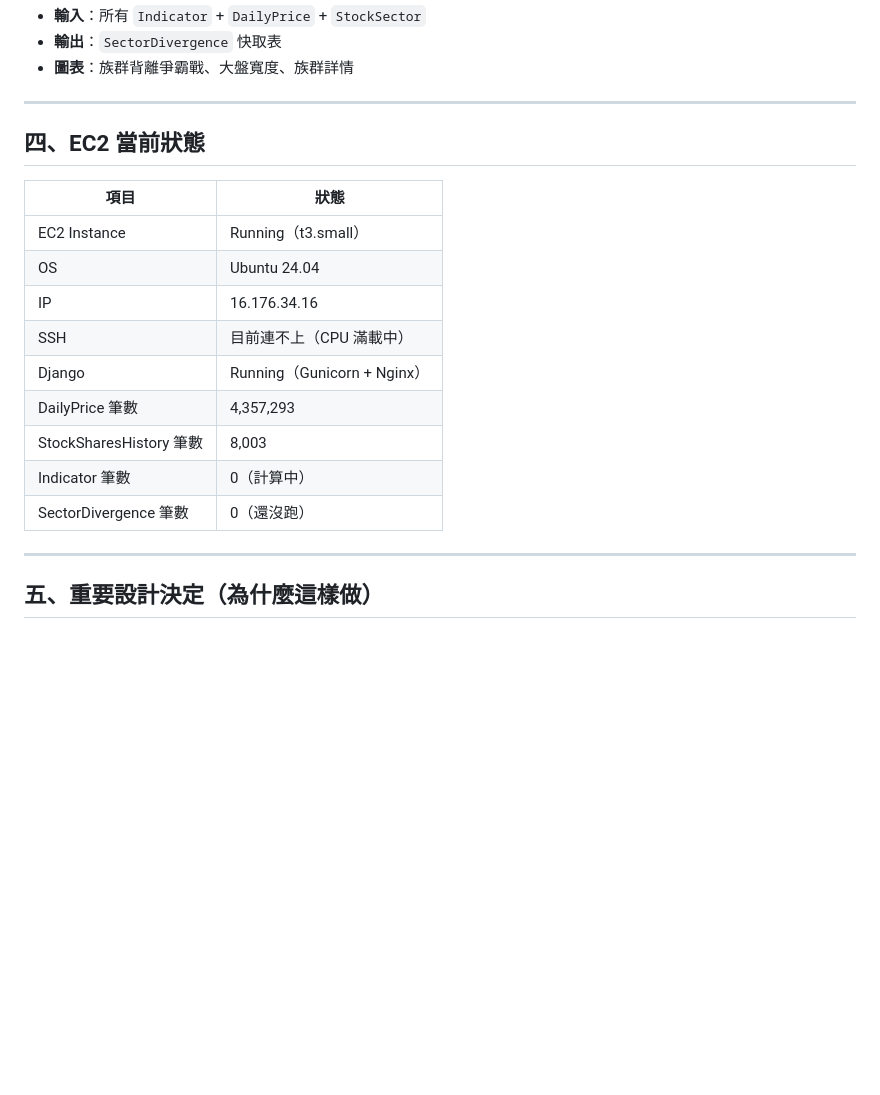
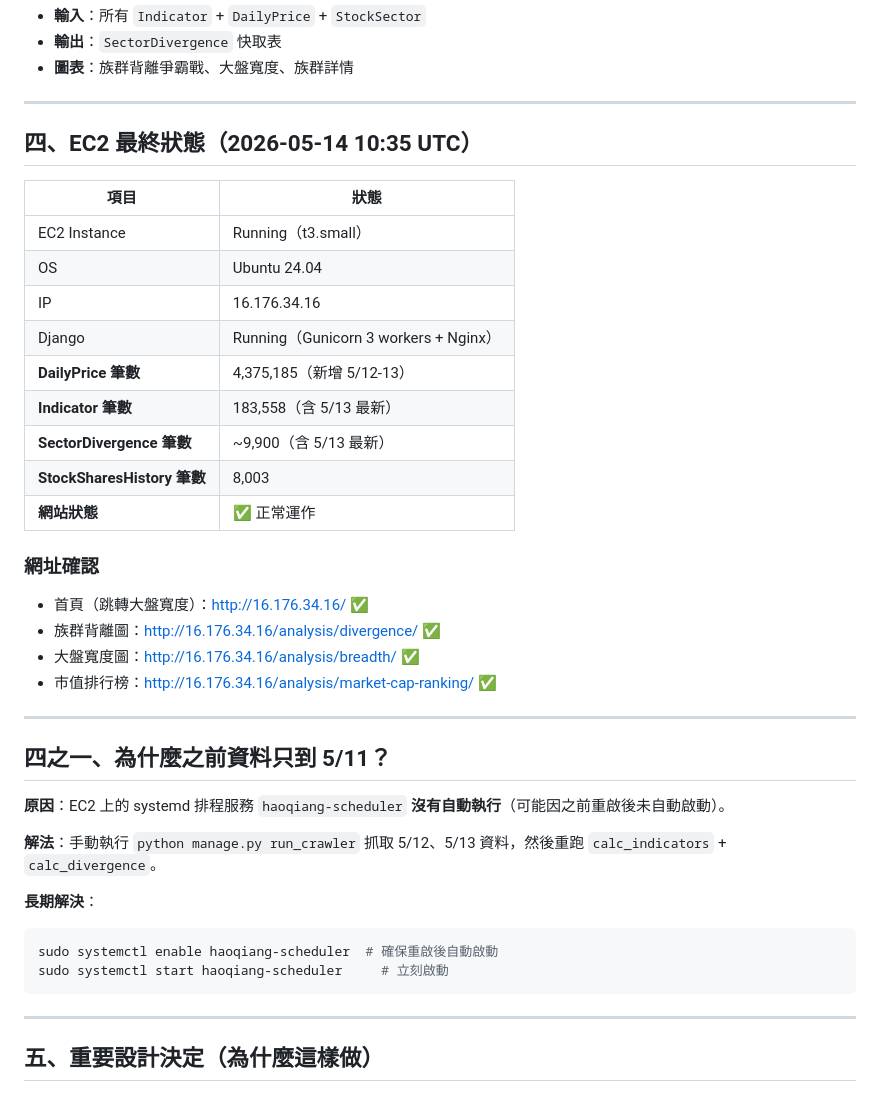
Before and after one commit to haojohninvest/haojohninvest-tradingsystem, a Markdown page: notes/project_progress_20260514.md, the part around the change. GitHub-like rendering; blank space fills up the shorter version.

Commit message:
Update notes: final status as of 2026-05-14, all data up to 5/13

````diff
--- a/notes/project_progress_20260514.md
+++ b/notes/project_progress_20260514.md
@@ -127,19 +127,39 @@
 
 ---
 
-## 四、EC2 當前狀態
+## 四、EC2 最終狀態（2026-05-14 10:35 UTC）
 
 | 項目 | 狀態 |
 |------|------|
 | EC2 Instance | Running（t3.small） |
 | OS | Ubuntu 24.04 |
 | IP | 16.176.34.16 |
-| SSH | 目前連不上（CPU 滿載中） |
-| Django | Running（Gunicorn + Nginx） |
-| DailyPrice 筆數 | 4,357,293 |
-| StockSharesHistory 筆數 | 8,003 |
-| Indicator 筆數 | 0（計算中） |
-| SectorDivergence 筆數 | 0（還沒跑） |
+| Django | Running（Gunicorn 3 workers + Nginx） |
+| **DailyPrice 筆數** | 4,375,185（新增 5/12-13） |
+| **Indicator 筆數** | 183,558（含 5/13 最新） |
+| **SectorDivergence 筆數** | ~9,900（含 5/13 最新） |
+| **StockSharesHistory 筆數** | 8,003 |
+| **網站狀態** | ✅ 正常運作 |
+
+### 網址確認
+- 首頁（跳轉大盤寬度）：http://16.176.34.16/ ✅
+- 族群背離圖：http://16.176.34.16/analysis/divergence/ ✅
+- 大盤寬度圖：http://16.176.34.16/analysis/breadth/ ✅
+- 市值排行榜：http://16.176.34.16/analysis/market-cap-ranking/ ✅
+
+---
+
+## 四之一、為什麼之前資料只到 5/11？
+
+**原因**：EC2 上的 systemd 排程服務 `haoqiang-scheduler` **沒有自動執行**（可能因之前重啟後未自動啟動）。
+
+**解法**：手動執行 `python manage.py run_crawler` 抓取 5/12、5/13 資料，然後重跑 `calc_indicators` + `calc_divergence`。
+
+**長期解決**：
+```bash
+sudo systemctl enable haoqiang-scheduler  # 確保重啟後自動啟動
+sudo systemctl start haoqiang-scheduler     # 立刻啟動
+```
 
 ---
 
````
